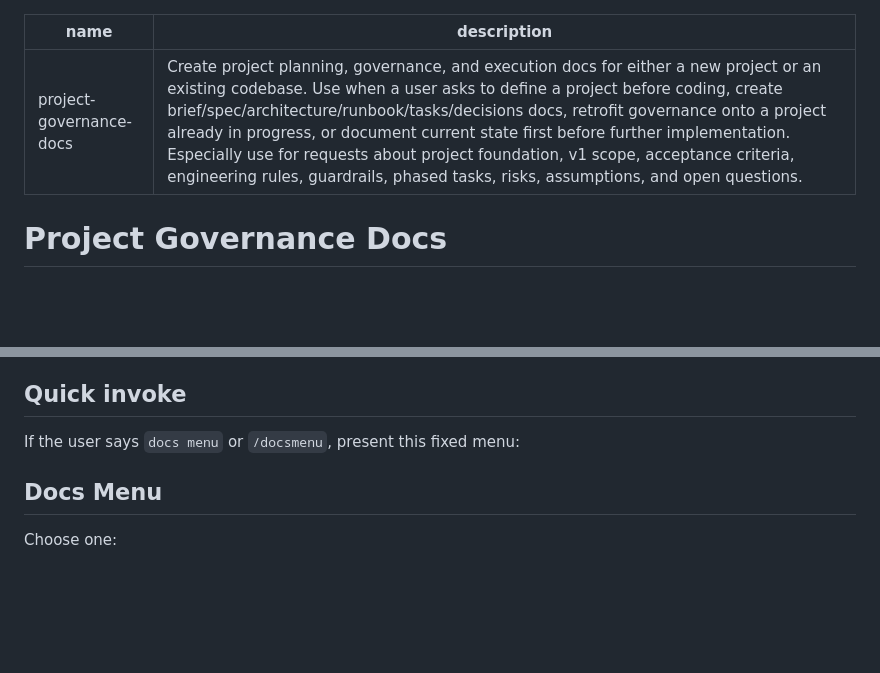
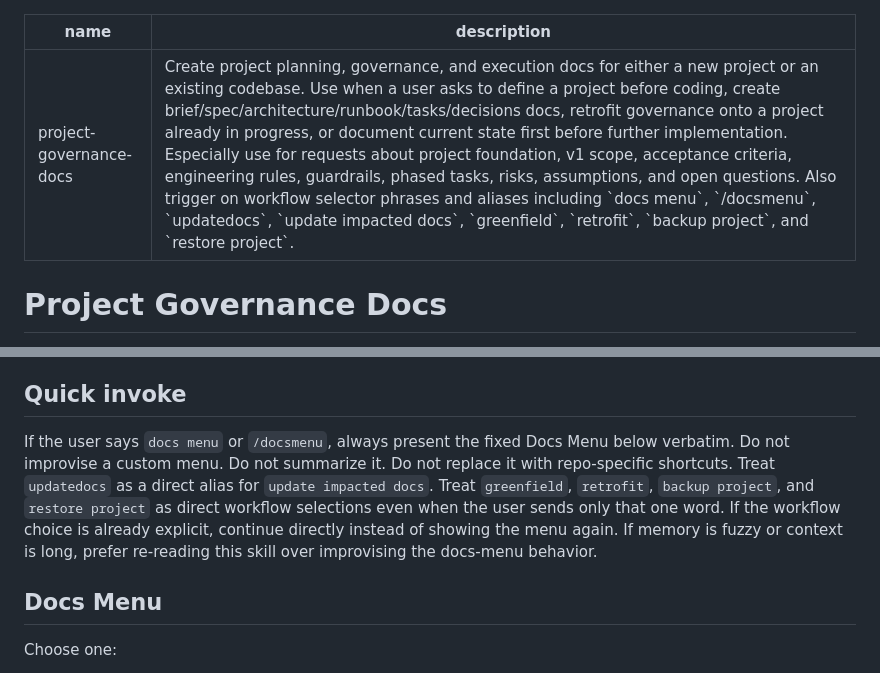
Before and after one commit to wnjnrwinston/project-governance-docs, a Markdown page: source/project-governance-docs/SKILL.md, 2 parts joined by grey strips. Rendered like a GitHub page; blank space fills up the shorter version.

```diff
--- a/source/project-governance-docs/SKILL.md
+++ b/source/project-governance-docs/SKILL.md
@@ -1,6 +1,6 @@
 ---
 name: project-governance-docs
-description: Create project planning, governance, and execution docs for either a new project or an existing codebase. Use when a user asks to define a project before coding, create brief/spec/architecture/runbook/tasks/decisions docs, retrofit governance onto a project already in progress, or document current state first before further implementation. Especially use for requests about project foundation, v1 scope, acceptance criteria, engineering rules, guardrails, phased tasks, risks, assumptions, and open questions.
+description: Create project planning, governance, and execution docs for either a new project or an existing codebase. Use when a user asks to define a project before coding, create brief/spec/architecture/runbook/tasks/decisions docs, retrofit governance onto a project already in progress, or document current state first before further implementation. Especially use for requests about project foundation, v1 scope, acceptance criteria, engineering rules, guardrails, phased tasks, risks, assumptions, and open questions. Also trigger on workflow selector phrases and aliases including `docs menu`, `/docsmenu`, `updatedocs`, `update impacted docs`, `greenfield`, `retrofit`, `backup project`, and `restore project`.
 ---
 
 # Project Governance Docs
@@ -16,7 +16,14 @@ Default goal:
 
 ## Quick invoke
 
-If the user says `docs menu` or `/docsmenu`, present this fixed menu:
+If the user says `docs menu` or `/docsmenu`, always present the fixed Docs Menu below verbatim.
+Do not improvise a custom menu.
+Do not summarize it.
+Do not replace it with repo-specific shortcuts.
+Treat `updatedocs` as a direct alias for `update impacted docs`.
+Treat `greenfield`, `retrofit`, `backup project`, and `restore project` as direct workflow selections even when the user sends only that one word.
+If the workflow choice is already explicit, continue directly instead of showing the menu again.
+If memory is fuzzy or context is long, prefer re-reading this skill over improvising the docs-menu behavior.
 
 ## Docs Menu
 Choose one:
```
Also changed, not shown: README.md (+8 -1 lines), 1 other file.
